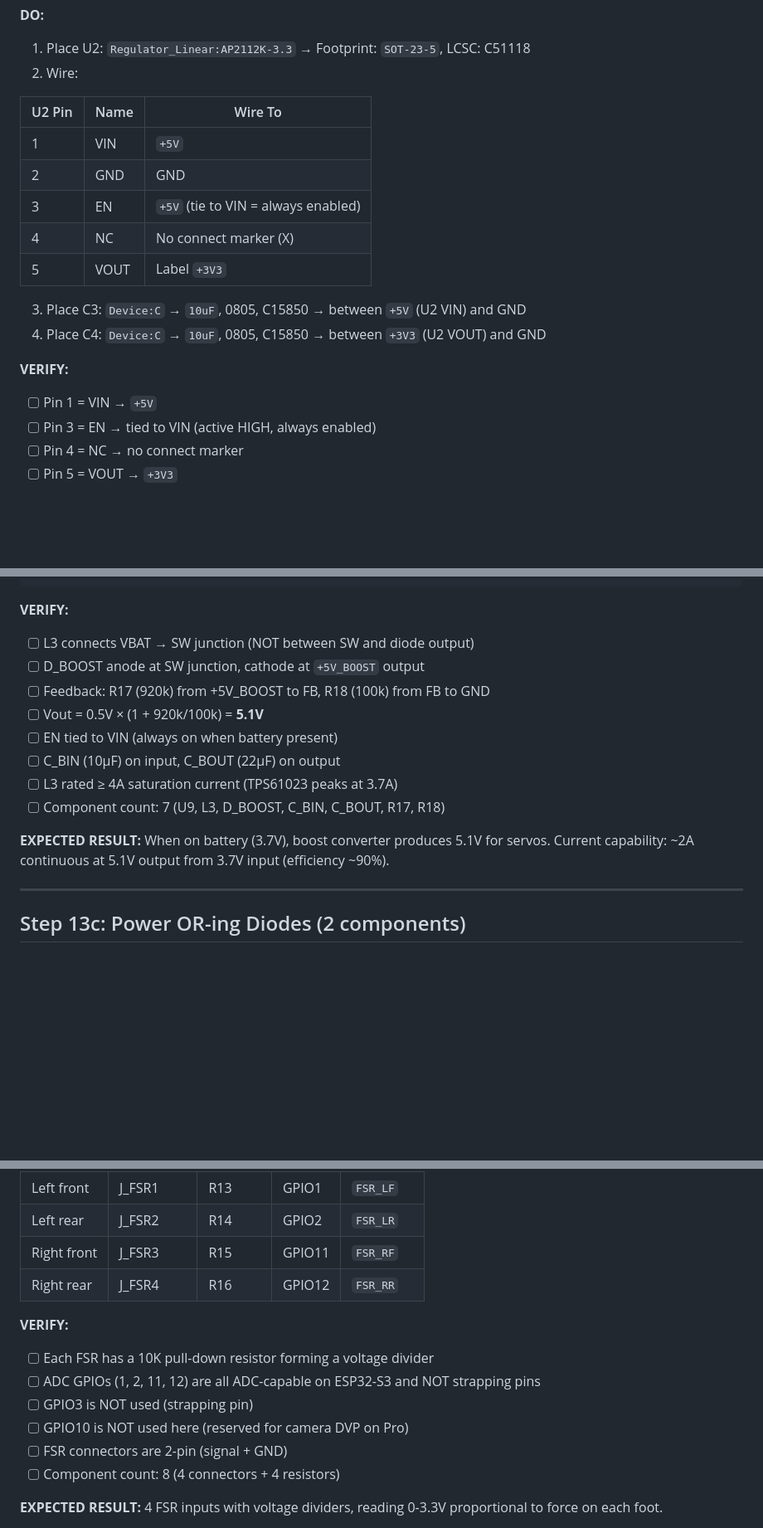
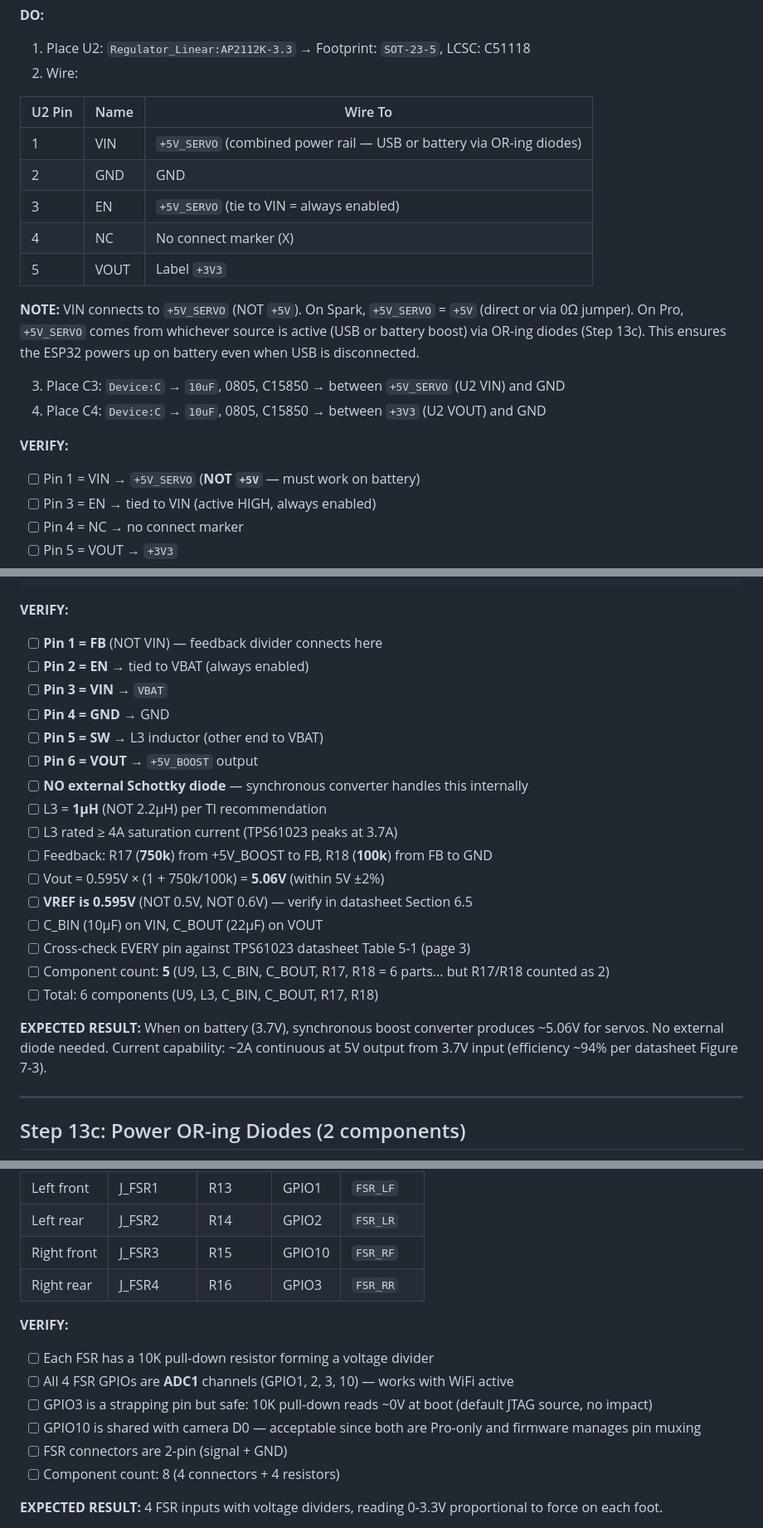
Before and after one commit to timoz12/hawabot_learn, a Markdown page: hardware/custom_pcb/SCHEMATIC_BUILD_GUIDE.md, 3 parts joined by grey strips. Shown at 83% size. Rendered like a GitHub page; blank space fills up the shorter version.

````diff
--- a/hardware/custom_pcb/SCHEMATIC_BUILD_GUIDE.md
+++ b/hardware/custom_pcb/SCHEMATIC_BUILD_GUIDE.md
@@ -191,17 +195,19 @@ CONTROL:
 
 | U2 Pin | Name | Wire To |
 |--------|------|---------|
-| 1 | VIN | `+5V` |
+| 1 | VIN | `+5V_SERVO` (combined power rail — USB or battery via OR-ing diodes) |
 | 2 | GND | GND |
-| 3 | EN | `+5V` (tie to VIN = always enabled) |
+| 3 | EN | `+5V_SERVO` (tie to VIN = always enabled) |
 | 4 | NC | No connect marker (X) |
 | 5 | VOUT | Label `+3V3` |
 
-3. Place C3: `Device:C` → `10uF`, 0805, C15850 → between `+5V` (U2 VIN) and GND
+**NOTE:** VIN connects to `+5V_SERVO` (NOT `+5V`). On Spark, `+5V_SERVO` = `+5V` (direct or via 0Ω jumper). On Pro, `+5V_SERVO` comes from whichever source is active (USB or battery boost) via OR-ing diodes (Step 13c). This ensures the ESP32 powers up on battery even when USB is disconnected.
+
+3. Place C3: `Device:C` → `10uF`, 0805, C15850 → between `+5V_SERVO` (U2 VIN) and GND
 4. Place C4: `Device:C` → `10uF`, 0805, C15850 → between `+3V3` (U2 VOUT) and GND
 
 **VERIFY:**
-- [ ] Pin 1 = VIN → `+5V`
+- [ ] Pin 1 = VIN → `+5V_SERVO` (**NOT `+5V`** — must work on battery)
 - [ ] Pin 3 = EN → tied to VIN (active HIGH, always enabled)
 - [ ] Pin 4 = NC → no connect marker
 - [ ] Pin 5 = VOUT → `+3V3`
@@ -742,16 +764,24 @@ VBAT ──[L3 2.2µH]──┬──[D_BOOST SS34]── +5V_BOOST
 ```
 
 **VERIFY:**
-- [ ] L3 connects VBAT → SW junction (NOT between SW and diode output)
-- [ ] D_BOOST anode at SW junction, cathode at `+5V_BOOST` output
-- [ ] Feedback: R17 (920k) from +5V_BOOST to FB, R18 (100k) from FB to GND
-- [ ] Vout = 0.5V × (1 + 920k/100k) = **5.1V**
-- [ ] EN tied to VIN (always on when battery present)
-- [ ] C_BIN (10µF) on input, C_BOUT (22µF) on output
+- [ ] **Pin 1 = FB** (NOT VIN) — feedback divider connects here
+- [ ] **Pin 2 = EN** → tied to VBAT (always enabled)
+- [ ] **Pin 3 = VIN** → `VBAT`
+- [ ] **Pin 4 = GND** → GND
+- [ ] **Pin 5 = SW** → L3 inductor (other end to VBAT)
+- [ ] **Pin 6 = VOUT** → `+5V_BOOST` output
+- [ ] **NO external Schottky diode** — synchronous converter handles this internally
+- [ ] L3 = **1µH** (NOT 2.2µH) per TI recommendation
 - [ ] L3 rated ≥ 4A saturation current (TPS61023 peaks at 3.7A)
-- [ ] Component count: 7 (U9, L3, D_BOOST, C_BIN, C_BOUT, R17, R18)
+- [ ] Feedback: R17 (**750k**) from +5V_BOOST to FB, R18 (**100k**) from FB to GND
+- [ ] Vout = 0.595V × (1 + 750k/100k) = **5.06V** (within 5V ±2%)
+- [ ] **VREF is 0.595V** (NOT 0.5V, NOT 0.6V) — verify in datasheet Section 6.5
+- [ ] C_BIN (10µF) on VIN, C_BOUT (22µF) on VOUT
+- [ ] Cross-check EVERY pin against TPS61023 datasheet Table 5-1 (page 3)
+- [ ] Component count: **5** (U9, L3, C_BIN, C_BOUT, R17, R18 = 6 parts... but R17/R18 counted as 2)
+- [ ] Total: 6 components (U9, L3, C_BIN, C_BOUT, R17, R18)
 
-**EXPECTED RESULT:** When on battery (3.7V), boost converter produces 5.1V for servos. Current capability: ~2A continuous at 5.1V output from 3.7V input (efficiency ~90%).
+**EXPECTED RESULT:** When on battery (3.7V), synchronous boost converter produces ~5.06V for servos. No external diode needed. Current capability: ~2A continuous at 5V output from 3.7V input (efficiency ~94% per datasheet Figure 7-3).
 
 ---
 
@@ -955,14 +991,14 @@ VBAT (3.7V) ──► Boost (5.1V) ──► D_OR2 (SS34) ──►──┘
 |-----|-----------|----------|------|-----------|
 | Left front | J_FSR1 | R13 | GPIO1 | `FSR_LF` |
 | Left rear | J_FSR2 | R14 | GPIO2 | `FSR_LR` |
-| Right front | J_FSR3 | R15 | GPIO11 | `FSR_RF` |
-| Right rear | J_FSR4 | R16 | GPIO12 | `FSR_RR` |
+| Right front | J_FSR3 | R15 | GPIO10 | `FSR_RF` |
+| Right rear | J_FSR4 | R16 | GPIO3 | `FSR_RR` |
 
 **VERIFY:**
 - [ ] Each FSR has a 10K pull-down resistor forming a voltage divider
-- [ ] ADC GPIOs (1, 2, 11, 12) are all ADC-capable on ESP32-S3 and NOT strapping pins
-- [ ] GPIO3 is NOT used (strapping pin)
-- [ ] GPIO10 is NOT used here (reserved for camera DVP on Pro)
+- [ ] All 4 FSR GPIOs are **ADC1** channels (GPIO1, 2, 3, 10) — works with WiFi active
+- [ ] GPIO3 is a strapping pin but safe: 10K pull-down reads ~0V at boot (default JTAG source, no impact)
+- [ ] GPIO10 is shared with camera D0 — acceptable since both are Pro-only and firmware manages pin muxing
 - [ ] FSR connectors are 2-pin (signal + GND)
 - [ ] Component count: 8 (4 connectors + 4 resistors)
 
````
Also changed, not shown: other parts of hardware/custom_pcb/SCHEMATIC_BUILD_GUIDE.md (+67 -41 lines).
